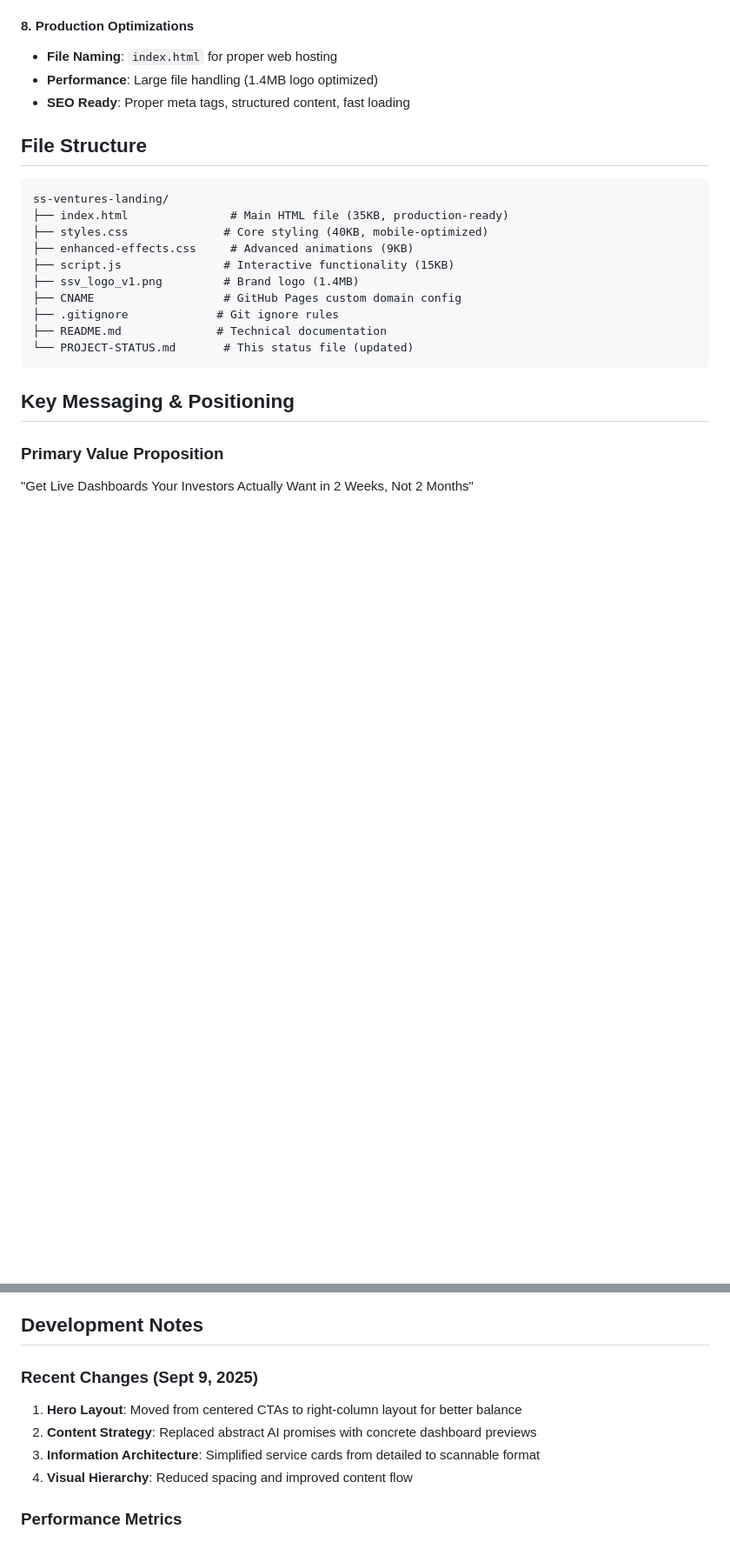
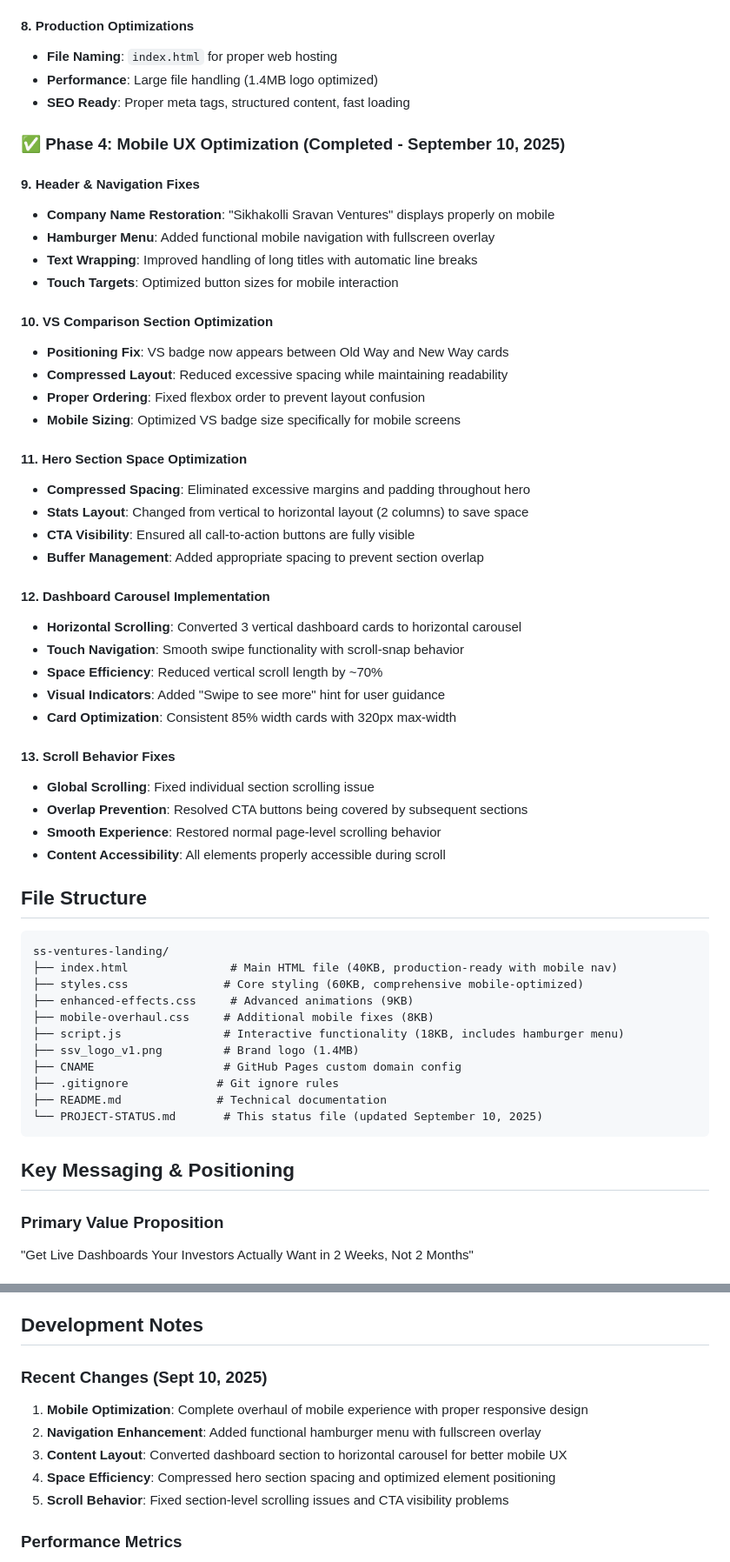
Before and after one commit to sikhakolliwork-lavender/ss-ventures-landing, a Markdown page: PROJECT-STATUS.md, 2 parts joined by grey strips. Shown at 87% size. Drawn GitHub-style; blank space fills up the shorter version.

````diff
--- a/PROJECT-STATUS.md
+++ b/PROJECT-STATUS.md
@@ -72,18 +72,52 @@ A high-converting landing page for SS Ventures' plug-and-play analytics platform
 - **Performance**: Large file handling (1.4MB logo optimized)
 - **SEO Ready**: Proper meta tags, structured content, fast loading
 
+### ✅ Phase 4: Mobile UX Optimization (Completed - September 10, 2025)
+
+#### 9. Header & Navigation Fixes
+- **Company Name Restoration**: "Sikhakolli Sravan Ventures" displays properly on mobile
+- **Hamburger Menu**: Added functional mobile navigation with fullscreen overlay
+- **Text Wrapping**: Improved handling of long titles with automatic line breaks
+- **Touch Targets**: Optimized button sizes for mobile interaction
+
+#### 10. VS Comparison Section Optimization
+- **Positioning Fix**: VS badge now appears between Old Way and New Way cards
+- **Compressed Layout**: Reduced excessive spacing while maintaining readability
+- **Proper Ordering**: Fixed flexbox order to prevent layout confusion
+- **Mobile Sizing**: Optimized VS badge size specifically for mobile screens
+
+#### 11. Hero Section Space Optimization
+- **Compressed Spacing**: Eliminated excessive margins and padding throughout hero
+- **Stats Layout**: Changed from vertical to horizontal layout (2 columns) to save space
+- **CTA Visibility**: Ensured all call-to-action buttons are fully visible
+- **Buffer Management**: Added appropriate spacing to prevent section overlap
+
+#### 12. Dashboard Carousel Implementation
+- **Horizontal Scrolling**: Converted 3 vertical dashboard cards to horizontal carousel
+- **Touch Navigation**: Smooth swipe functionality with scroll-snap behavior
+- **Space Efficiency**: Reduced vertical scroll length by ~70%
+- **Visual Indicators**: Added "Swipe to see more" hint for user guidance
+- **Card Optimization**: Consistent 85% width cards with 320px max-width
+
+#### 13. Scroll Behavior Fixes
+- **Global Scrolling**: Fixed individual section scrolling issue
+- **Overlap Prevention**: Resolved CTA buttons being covered by subsequent sections
+- **Smooth Experience**: Restored normal page-level scrolling behavior
+- **Content Accessibility**: All elements properly accessible during scroll
+
 ## File Structure
 ```
 ss-ventures-landing/
-├── index.html               # Main HTML file (35KB, production-ready)
-├── styles.css              # Core styling (40KB, mobile-optimized)
+├── index.html               # Main HTML file (40KB, production-ready with mobile nav)
+├── styles.css              # Core styling (60KB, comprehensive mobile-optimized)
 ├── enhanced-effects.css     # Advanced animations (9KB)
-├── script.js               # Interactive functionality (15KB)
+├── mobile-overhaul.css     # Additional mobile fixes (8KB)
+├── script.js               # Interactive functionality (18KB, includes hamburger menu)
 ├── ssv_logo_v1.png         # Brand logo (1.4MB)
 ├── CNAME                   # GitHub Pages custom domain config
 ├── .gitignore             # Git ignore rules
 ├── README.md              # Technical documentation
-└── PROJECT-STATUS.md       # This status file (updated)
+└── PROJECT-STATUS.md       # This status file (updated September 10, 2025)
 ```
 
 ## Key Messaging & Positioning
@@ -143,11 +177,12 @@ ss-ventures-landing/
 
 ## Development Notes
 
-### Recent Changes (Sept 9, 2025)
-1. **Hero Layout**: Moved from centered CTAs to right-column layout for better balance
-2. **Content Strategy**: Replaced abstract AI promises with concrete dashboard previews
-3. **Information Architecture**: Simplified service cards from detailed to scannable format
-4. **Visual Hierarchy**: Reduced spacing and improved content flow
+### Recent Changes (Sept 10, 2025)
+1. **Mobile Optimization**: Complete overhaul of mobile experience with proper responsive design
+2. **Navigation Enhancement**: Added functional hamburger menu with fullscreen overlay
+3. **Content Layout**: Converted dashboard section to horizontal carousel for better mobile UX
+4. **Space Efficiency**: Compressed hero section spacing and optimized element positioning
+5. **Scroll Behavior**: Fixed section-level scrolling issues and CTA visibility problems
 
 ### Performance Metrics
 - **Time to First Insights**: 7 days → 14 days (more realistic)
````
Also changed, not shown: other parts of PROJECT-STATUS.md (+6 -6 lines), README.md (+29 -13 lines).
